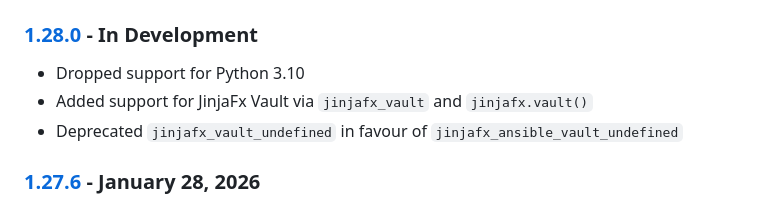
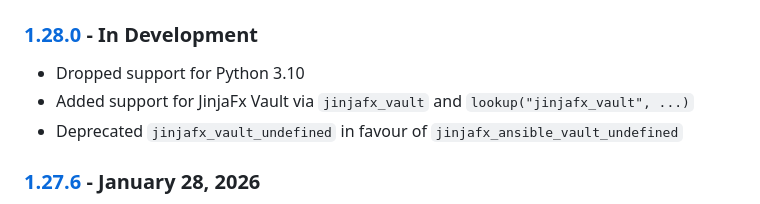
Before and after one commit to cmason3/jinjafx, a Markdown page: CHANGELOG.md, the part around the change. GitHub-like rendering.

Commit message:
update jinjafx vault

```diff
--- a/CHANGELOG.md
+++ b/CHANGELOG.md
@@ -2,7 +2,7 @@
 
 ### [1.28.0] - In Development
 - Dropped support for Python 3.10
-- Added support for JinjaFx Vault via `jinjafx_vault` and `jinjafx.vault()`
+- Added support for JinjaFx Vault via `jinjafx_vault` and `lookup("jinjafx_vault", ...)`
 - Deprecated `jinjafx_vault_undefined` in favour of `jinjafx_ansible_vault_undefined`
 
 ### [1.27.6] - January 28, 2026
```
